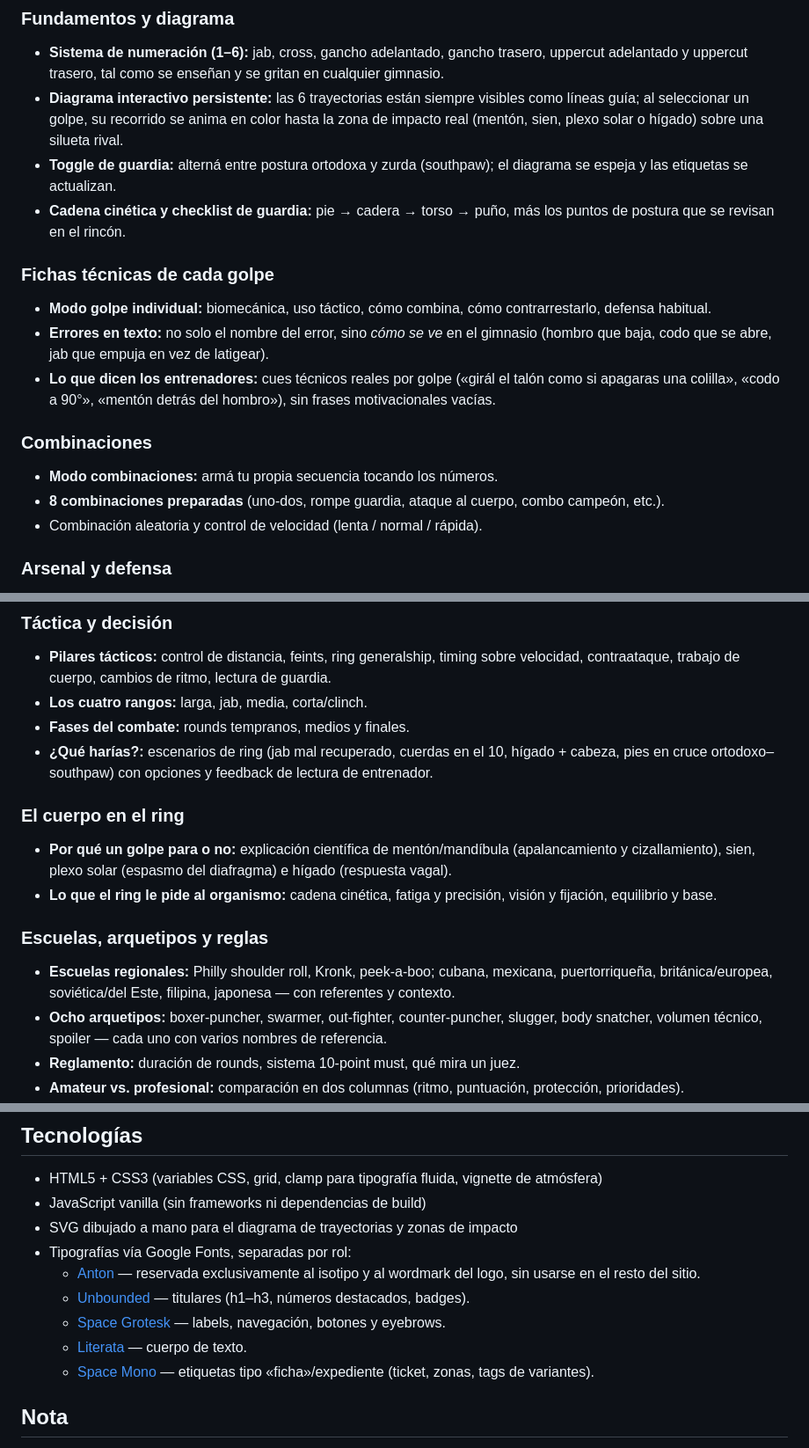
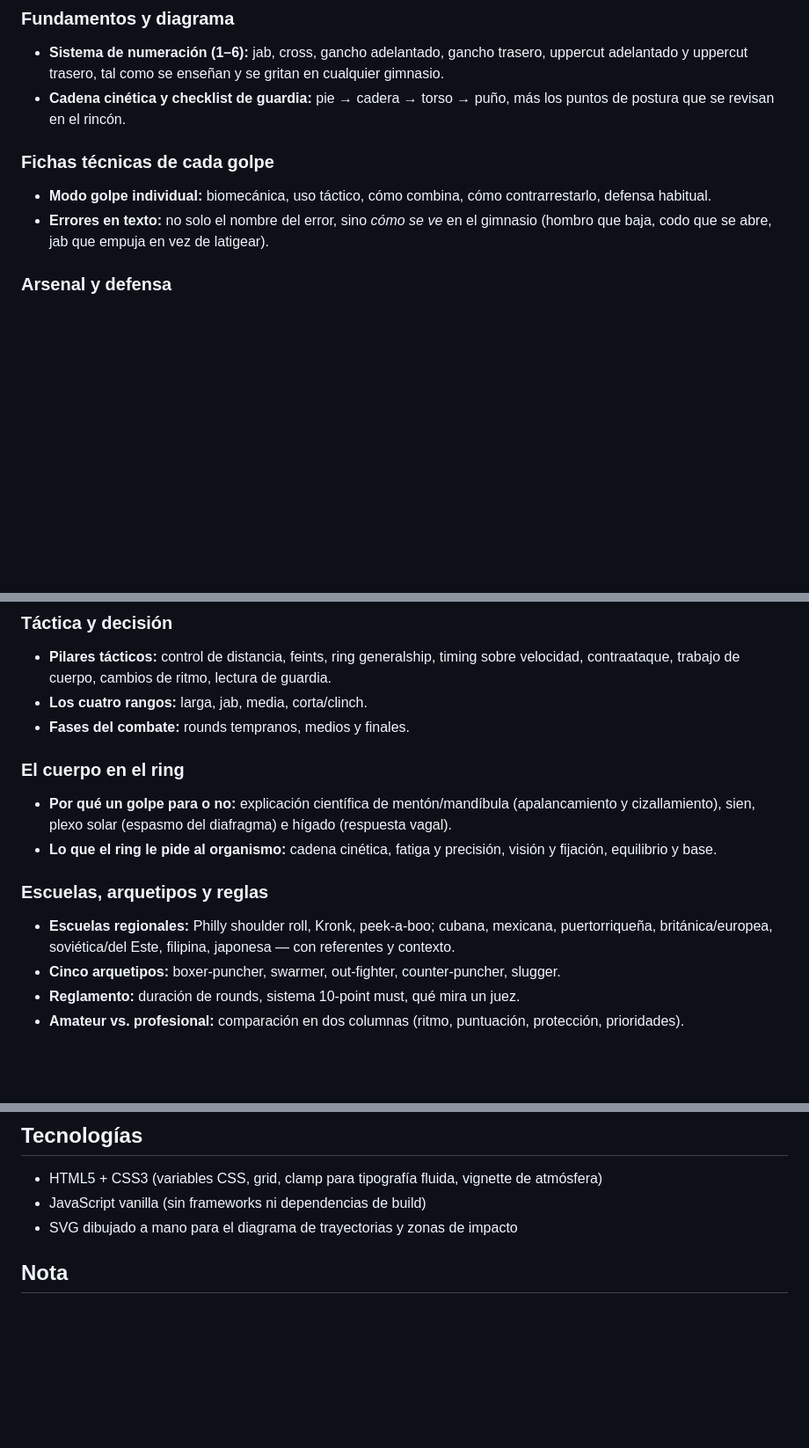
Before and after one commit to cainramirez-cmd/Rinc-n-del-Ring, a Markdown page: README.md, 3 parts joined by grey strips. Shown at 88% size. Rendered like a GitHub page; blank space fills up the shorter version.

Commit message:
Actualizar README.md

```diff
--- a/README.md
+++ b/README.md
@@ -14,19 +14,11 @@ Pensado para desplegarse en [Vercel](https://rincon-del-ring.vercel.app/) como s
 
 ### Fundamentos y diagrama
 - **Sistema de numeración (1–6):** jab, cross, gancho adelantado, gancho trasero, uppercut adelantado y uppercut trasero, tal como se enseñan y se gritan en cualquier gimnasio.
-- **Diagrama interactivo persistente:** las 6 trayectorias están siempre visibles como líneas guía; al seleccionar un golpe, su recorrido se anima en color hasta la zona de impacto real (mentón, sien, plexo solar o hígado) sobre una silueta rival.
-- **Toggle de guardia:** alterná entre postura ortodoxa y zurda (southpaw); el diagrama se espeja y las etiquetas se actualizan.
 - **Cadena cinética y checklist de guardia:** pie → cadera → torso → puño, más los puntos de postura que se revisan en el rincón.
 
 ### Fichas técnicas de cada golpe
 - **Modo golpe individual:** biomecánica, uso táctico, cómo combina, cómo contrarrestarlo, defensa habitual.
 - **Errores en texto:** no solo el nombre del error, sino *cómo se ve* en el gimnasio (hombro que baja, codo que se abre, jab que empuja en vez de latigear).
-- **Lo que dicen los entrenadores:** cues técnicos reales por golpe («girál el talón como si apagaras una colilla», «codo a 90°», «mentón detrás del hombro»), sin frases motivacionales vacías.
-
-### Combinaciones
-- **Modo combinaciones:** armá tu propia secuencia tocando los números.
-- **8 combinaciones preparadas** (uno-dos, rompe guardia, ataque al cuerpo, combo campeón, etc.).
-- Combinación aleatoria y control de velocidad (lenta / normal / rápida).
 
 ### Arsenal y defensa
 - **Variantes y golpes especiales:** jab doble, jab de cuerpo, push jab, overhand, cross de contra, check hook, gancho al hígado, shovel hook, bolo punch, uppercut en clinch.
@@ -37,7 +29,6 @@ Pensado para desplegarse en [Vercel](https://rincon-del-ring.vercel.app/) como s
 - **Pilares tácticos:** control de distancia, feints, ring generalship, timing sobre velocidad, contraataque, trabajo de cuerpo, cambios de ritmo, lectura de guardia.
 - **Los cuatro rangos:** larga, jab, media, corta/clinch.
 - **Fases del combate:** rounds tempranos, medios y finales.
-- **¿Qué harías?:** escenarios de ring (jab mal recuperado, cuerdas en el 10, hígado + cabeza, pies en cruce ortodoxo–southpaw) con opciones y feedback de lectura de entrenador.
 
 ### El cuerpo en el ring
 - **Por qué un golpe para o no:** explicación científica de mentón/mandíbula (apalancamiento y cizallamiento), sien, plexo solar (espasmo del diafragma) e hígado (respuesta vagal).
@@ -45,7 +36,7 @@ Pensado para desplegarse en [Vercel](https://rincon-del-ring.vercel.app/) como s
 
 ### Escuelas, arquetipos y reglas
 - **Escuelas regionales:** Philly shoulder roll, Kronk, peek-a-boo; cubana, mexicana, puertorriqueña, británica/europea, soviética/del Este, filipina, japonesa — con referentes y contexto.
-- **Ocho arquetipos:** boxer-puncher, swarmer, out-fighter, counter-puncher, slugger, body snatcher, volumen técnico, spoiler — cada uno con varios nombres de referencia.
+- **Cinco arquetipos:** boxer-puncher, swarmer, out-fighter, counter-puncher, slugger.
 - **Reglamento:** duración de rounds, sistema 10-point must, qué mira un juez.
 - **Amateur vs. profesional:** comparación en dos columnas (ritmo, puntuación, protección, prioridades).
 - **Categorías de peso:** límites en **kg y lbs**, metros relativos de alcance/velocidad/potencia y varios exponentes históricos por división.
@@ -91,13 +77,6 @@ rincon-del-ring/
 - HTML5 + CSS3 (variables CSS, grid, clamp para tipografía fluida, vignette de atmósfera)
 - JavaScript vanilla (sin frameworks ni dependencias de build)
 - SVG dibujado a mano para el diagrama de trayectorias y zonas de impacto
-- Tipografías vía Google Fonts, separadas por rol:
-  - [Anton](https://fonts.google.com/specimen/Anton) — reservada exclusivamente al isotipo y al wordmark del logo, sin usarse en el resto del sitio.
-  - [Unbounded](https://fonts.google.com/specimen/Unbounded) — titulares (h1–h3, números destacados, badges).
-  - [Space Grotesk](https://fonts.google.com/specimen/Space+Grotesk) — labels, navegación, botones y eyebrows.
-  - [Literata](https://fonts.google.com/specimen/Literata) — cuerpo de texto.
-  - [Space Mono](https://fonts.google.com/specimen/Space+Mono) — etiquetas tipo «ficha»/expediente (ticket, zonas, tags de variantes).
-
 
 ## Nota
 
```
Also changed, not shown: other parts of README.md (+0 -5 lines).
